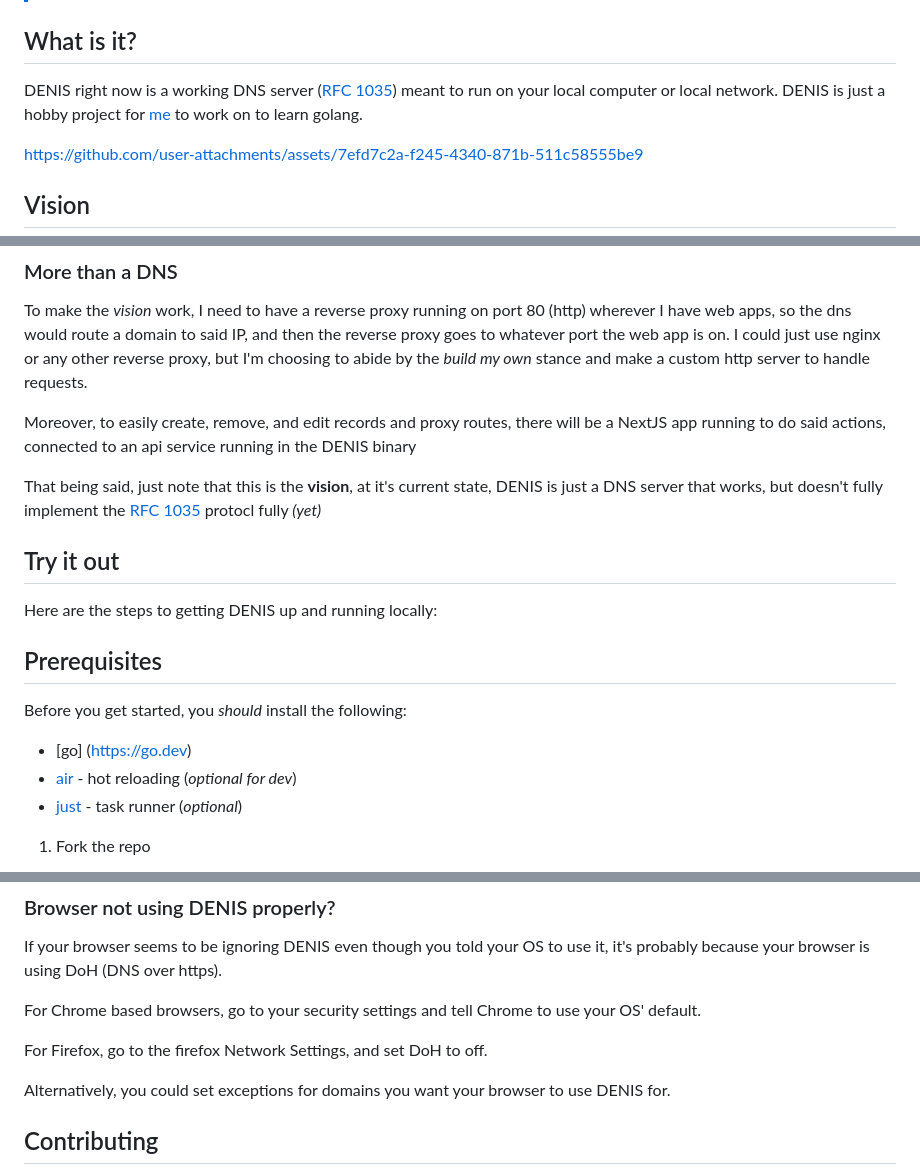
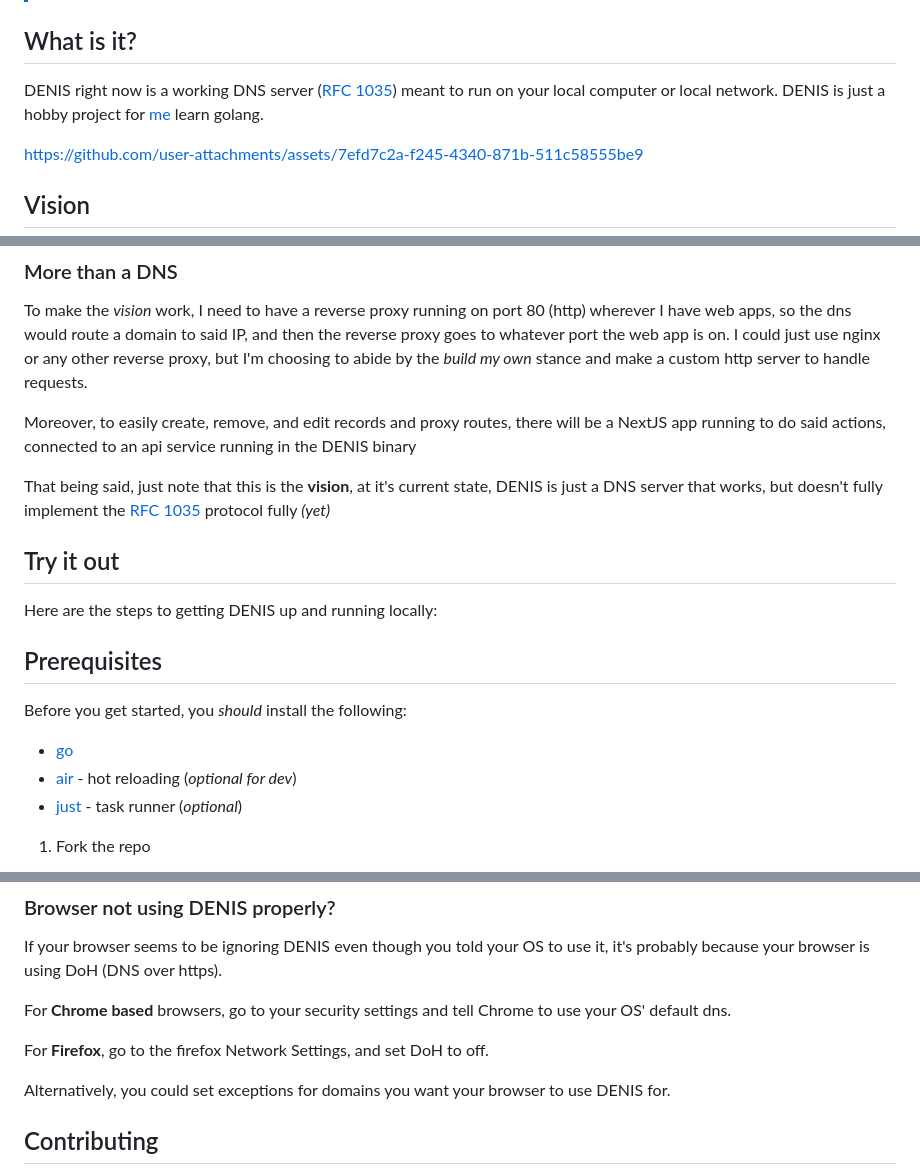
Before and after one commit to maytees/denis, a Markdown page: README.md, 3 parts joined by grey strips. GitHub-like rendering.

Commit message:
docs: fix typos

```diff
--- a/README.md
+++ b/README.md
@@ -7,7 +7,7 @@
 
 ## What is it?
 
-DENIS right now is a working DNS server ([RFC 1035](https://datatracker.ietf.org/doc/html/rfc1035)) meant to run on your local computer or local network. DENIS is just a hobby project for [me](https://maytees.net) to work on to learn golang.
+DENIS right now is a working DNS server ([RFC 1035](https://datatracker.ietf.org/doc/html/rfc1035)) meant to run on your local computer or local network. DENIS is just a hobby project for [me](https://maytees.net) learn golang.
 
 
 
@@ -33,7 +33,7 @@ To make the *vision* work, I need to have a reverse proxy running on port 80 (ht
 
 Moreover, to easily create, remove, and edit records and proxy routes, there will be a NextJS app running to do said actions, connected to an api service running in the DENIS binary
 
-That being said, just note that this is the **vision**, at it's current state, DENIS is just a DNS server that works, but doesn't fully implement the [RFC 1035](https://datatracker.ietf.org/doc/html/rfc1035) protocl fully *(yet)*
+That being said, just note that this is the **vision**, at it's current state, DENIS is just a DNS server that works, but doesn't fully implement the [RFC 1035](https://datatracker.ietf.org/doc/html/rfc1035) protocol fully *(yet)*
 
 ## Try it out
 
@@ -43,7 +43,7 @@ Here are the steps to getting DENIS up and running locally:
 
 Before you get started, you *should* install the following:
 
-- [go] (https://go.dev)
+- [go](https://go.dev)
 - [air](https://github.com/air-verse/air) - hot reloading (*optional for dev*)
 - [just](https://github.com/casey/just) - task runner (*optional*)
 
@@ -151,9 +152,9 @@ Telling MacOS where to handle DNS requests is very simple. You need to go to you
 
 If your browser seems to be ignoring DENIS even though you told your OS to use it, it's probably because your browser is using DoH (DNS over https).
 
-For Chrome based browsers, go to your security settings and tell Chrome to use your OS' default.
+For **Chrome based** browsers, go to your security settings and tell Chrome to use your OS' default dns.
 
-For Firefox, go to the firefox Network Settings, and set DoH to off.
+For **Firefox**, go to the firefox Network Settings, and set DoH to off.
 
 Alternatively, you could set exceptions for domains you want your browser to use DENIS for.
 
```
Also changed, not shown: other parts of README.md (+1 -0 lines).
